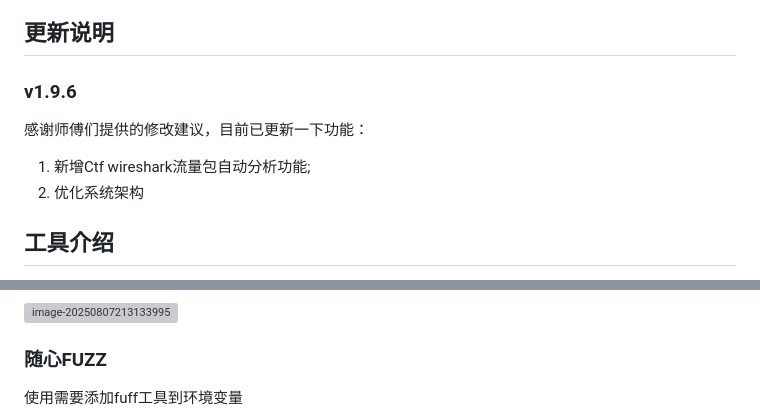
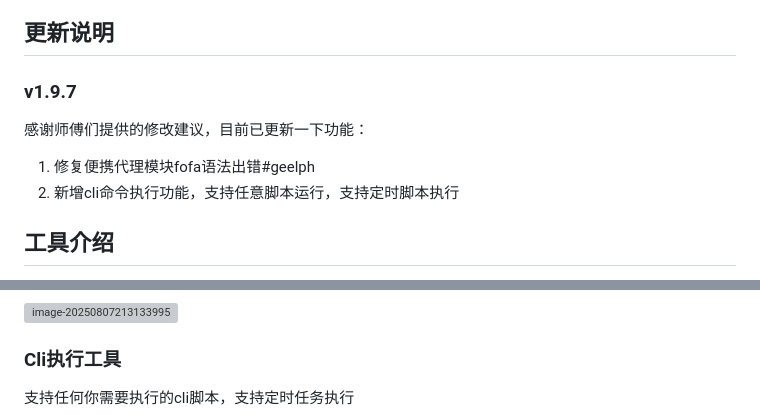
Before and after one commit to doki-byte/EasyTools, a Markdown page: README.md, 2 parts joined by grey strips. Drawn GitHub-style; grey boxes are pictures that could not be loaded.

```diff
--- a/README.md
+++ b/README.md
@@ -8,12 +8,12 @@
 
 ## 更新说明
 
-###  v1.9.6
+###  v1.9.7
 
 感谢师傅们提供的修改建议，目前已更新一下功能：
 
-1. 新增Ctf wireshark流量包自动分析功能;
-2. 优化系统架构
+1. 修复便携代理模块fofa语法出错#geelph
+2. 新增cli命令执行功能，支持任意脚本运行，支持定时脚本执行
 
 ## 工具介绍
 
@@ -136,7 +136,7 @@ cd /D EasyToolsFiles\tools\gui_webshell\Godzilla && loader.vbs [可选参数]
 
 ![image-20250807213133995](images/image-20250807213133995.png)
 
-### 随心FUZZ
+### Cli执行工具
 
-使用需要添加fuff工具到环境变量
+支持任何你需要执行的cli脚本，支持定时任务执行
 
```
Also changed, not shown: other parts of README.md (+3 -1 lines), images/image-20251119221542826.png (added), images/image-20251119221613309.png (added).
